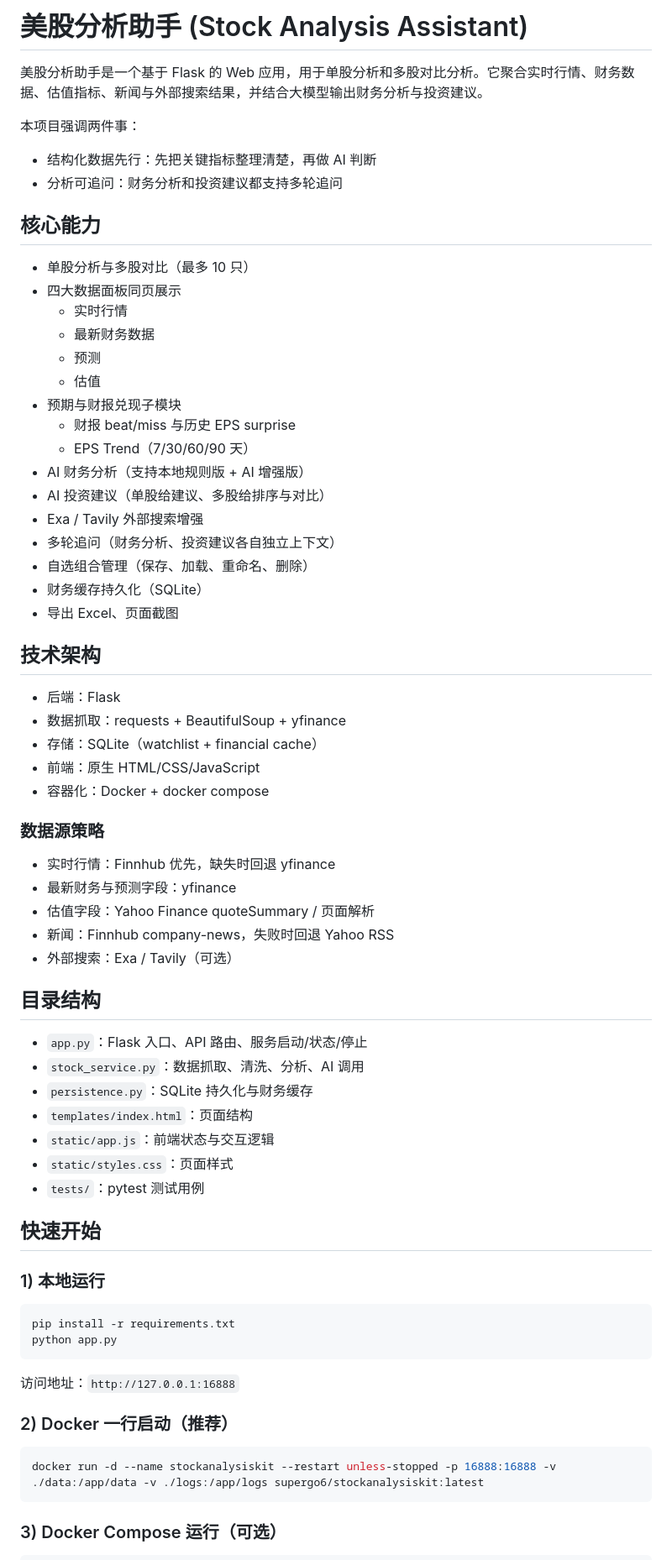
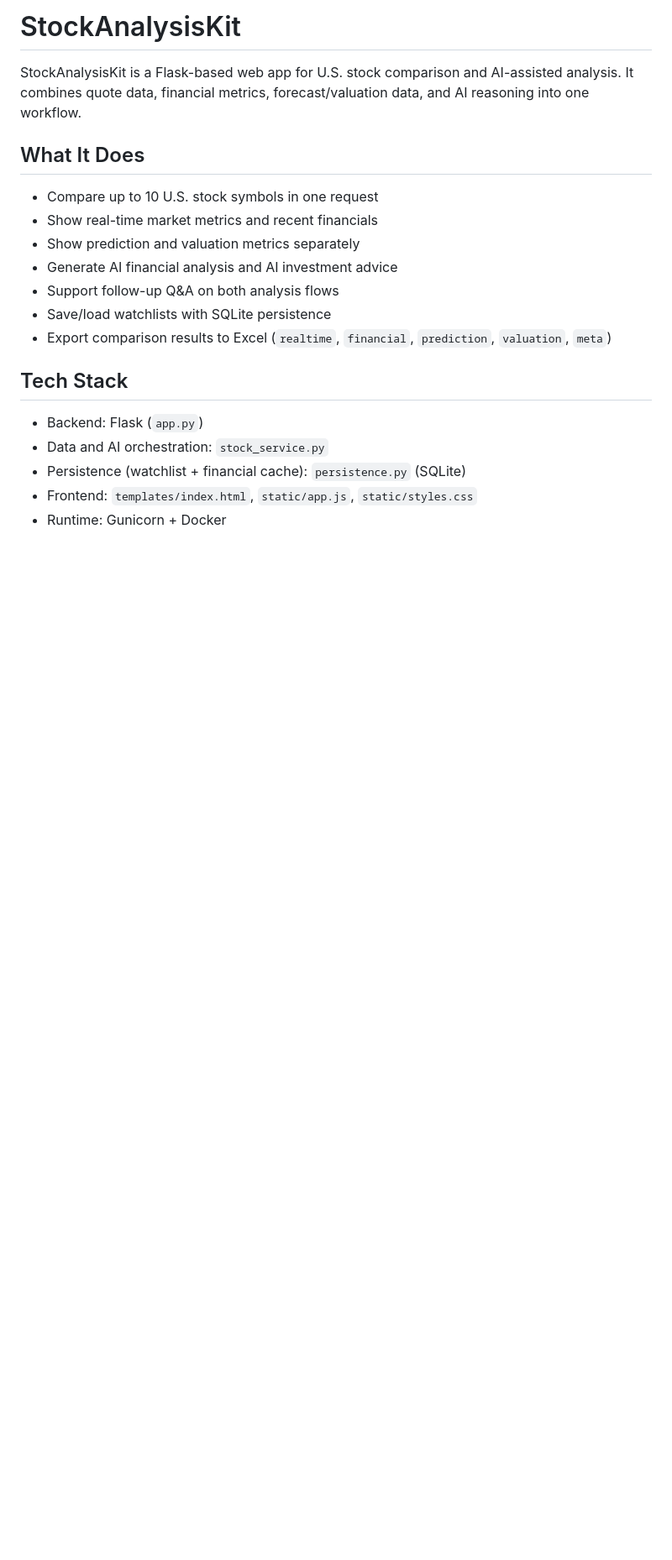
Before and after one commit to maskgo68/StockAnalysisKit, a Markdown page: README.md, the part around one of its changes. Shown at 84% size. Drawn GitHub-style; blank space fills up the shorter version.

Commit message:
Rewrite README for GitHub and DockerHub deployment

````diff
--- a/README.md
+++ b/README.md
@@ -1,72 +1,23 @@
-# 美股分析助手 (Stock Analysis Assistant)
+# StockAnalysisKit
 
-美股分析助手是一个基于 Flask 的 Web 应用，用于单股分析和多股对比分析。它聚合实时行情、财务数据、估值指标、新闻与外部搜索结果，并结合大模型输出财务分析与投资建议。
+StockAnalysisKit is a Flask-based web app for U.S. stock comparison and AI-assisted analysis.
+It combines quote data, financial metrics, forecast/valuation data, and AI reasoning into one workflow.
 
-本项目强调两件事：
-- 结构化数据先行：先把关键指标整理清楚，再做 AI 判断
-- 分析可追问：财务分析和投资建议都支持多轮追问
+## What It Does
 
-## 核心能力
+- Compare up to 10 U.S. stock symbols in one request
+- Show real-time market metrics and recent financials
+- Show prediction and valuation metrics separately
+- Generate AI financial analysis and AI investment advice
+- Support follow-up Q&A on both analysis flows
+- Save/load watchlists with SQLite persistence
+- Export comparison results to Excel (`realtime`, `financial`, `prediction`, `valuation`, `meta`)
 
-- 单股分析与多股对比（最多 10 只）
-- 四大数据面板同页展示
-  - 实时行情
-  - 最新财务数据
-  - 预测
-  - 估值
-- 预期与财报兑现子模块
-  - 财报 beat/miss 与历史 EPS surprise
-  - EPS Trend（7/30/60/90 天）
-- AI 财务分析（支持本地规则版 + AI 增强版）
-- AI 投资建议（单股给建议、多股给排序与对比）
-- Exa / Tavily 外部搜索增强
-- 多轮追问（财务分析、投资建议各自独立上下文）
-- 自选组合管理（保存、加载、重命名、删除）
-- 财务缓存持久化（SQLite）
-- 导出 Excel、页面截图
+## Tech Stack
 
-## 技术架构
+- Backend: Flask (`app.py`)
+- Data and AI orchestration: `stock_service.py`
+- Persistence (watchlist + financial cache): `persistence.py` (SQLite)
+- Frontend: `templates/index.html`, `static/app.js`, `static/styles.css`
+- Runtime: Gunicorn + Docker
 
-- 后端：Flask
-- 数据抓取：requests + BeautifulSoup + yfinance
-- 存储：SQLite（watchlist + financial cache）
-- 前端：原生 HTML/CSS/JavaScript
-- 容器化：Docker + docker compose
-
-### 数据源策略
-
-- 实时行情：Finnhub 优先，缺失时回退 yfinance
-- 最新财务与预测字段：yfinance
-- 估值字段：Yahoo Finance quoteSummary / 页面解析
-- 新闻：Finnhub company-news，失败时回退 Yahoo RSS
-- 外部搜索：Exa / Tavily（可选）
-
-## 目录结构
-
-- `app.py`：Flask 入口、API 路由、服务启动/状态/停止
-- `stock_service.py`：数据抓取、清洗、分析、AI 调用
-- `persistence.py`：SQLite 持久化与财务缓存
-- `templates/index.html`：页面结构
-- `static/app.js`：前端状态与交互逻辑
-- `static/styles.css`：页面样式
-- `tests/`：pytest 测试用例
-
-## 快速开始
-
-### 1) 本地运行
-
-```bash
-pip install -r requirements.txt
-python app.py
-```
-
-访问地址：`http://127.0.0.1:16888`
-
-### 2) Docker 一行启动（推荐）
-
-```bash
-docker run -d --name stockanalysiskit --restart unless-stopped -p 16888:16888 -v ./data:/app/data -v ./logs:/app/logs supergo6/stockanalysiskit:latest
-```
-
-### 3) Docker Compose 运行（可选）
-
````
Also changed, not shown: other parts of README.md (+85 -49 lines).
